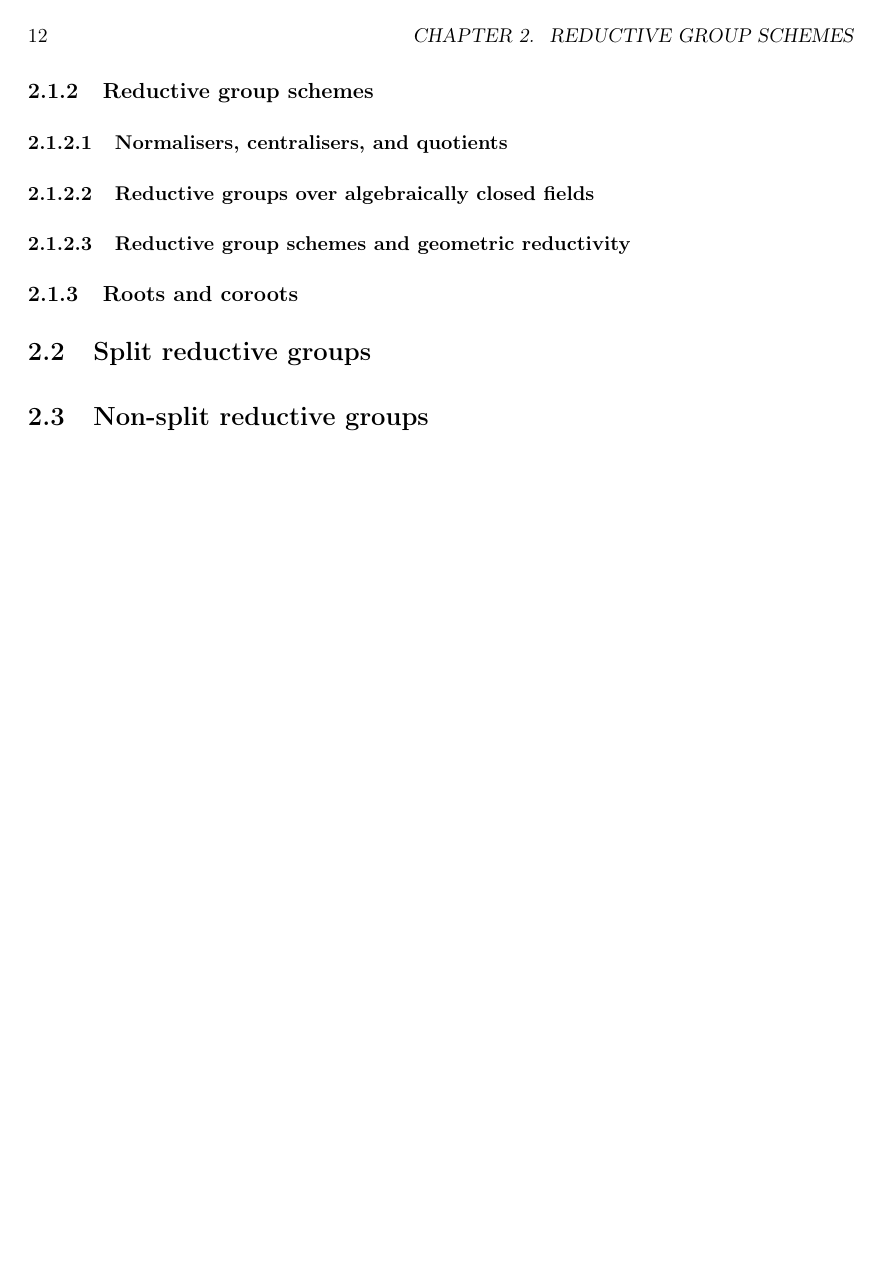
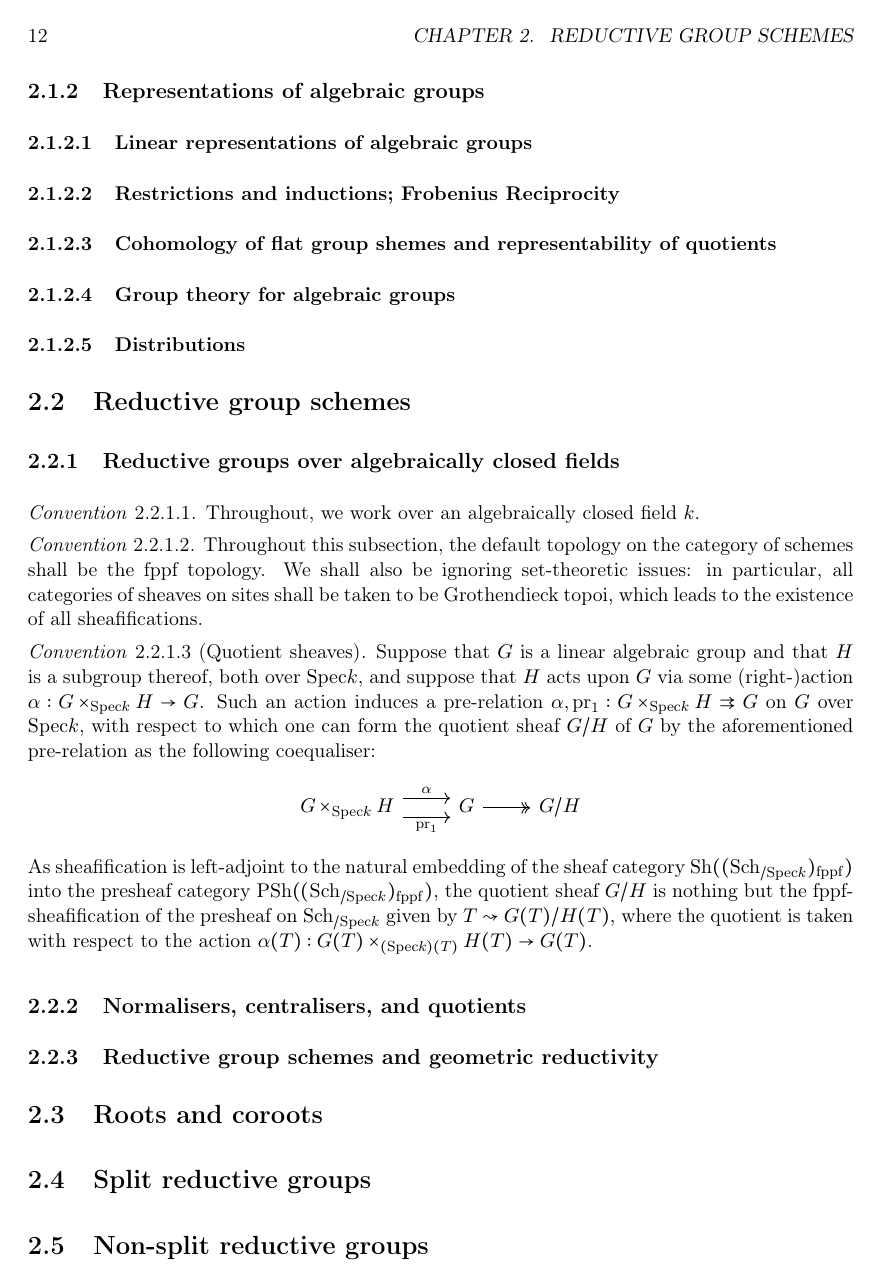
Before and after one commit to minhdat296/Reductive-groups-and-GIT, a LaTeX book (main.tex, which reads Chapters/Reductive groups/algebraic groups.tex, Chapters/Reductive groups/reductive groups.tex): page 12 of 15. Compiled offline with pdfLaTeX.

Commit message:
Updates from Overleaf

```diff
--- a/Chapters/Reductive groups/algebraic groups.tex
+++ b/Chapters/Reductive groups/algebraic groups.tex
@@ -344,11 +344,13 @@
 
                 \end{proof}
 
-    \subsection{Reductive group schemes}
-        \subsubsection{Normalisers, centralisers, and quotients}
+    \subsection{Representations of algebraic groups}
+        \subsubsection{Linear representations of algebraic groups}
 
-        \subsubsection{Reductive groups over algebraically closed fields}
+        \subsubsection{Restrictions and inductions; Frobenius Reciprocity}
 
-        \subsubsection{Reductive group schemes and geometric reductivity}
+        \subsubsection{Cohomology of flat group shemes and representability of quotients}
 
-    \subsection{Roots and coroots}
+        \subsubsection{Group theory for algebraic groups}
+
+        \subsubsection{Distributions}
--- /dev/null
+++ b/Chapters/Reductive groups/reductive groups.tex
@@ -0,0 +1,28 @@
+\section{Reductive group schemes}
+    \subsection{Reductive groups over algebraically closed fields}
+        \begin{convention}
+            Throughout, we work over an algebraically closed field $k$.
+        \end{convention}
+
+        \begin{convention}
+            Throughout this subsection, the default topology on the category of schemes shall be the fppf topology. We shall also be ignoring set-theoretic issues: in particular, all categories of sheaves on sites shall be taken to be Grothendieck topoi, which leads to the existence of all sheafifications.
+        \end{convention}
+
+        \begin{convention}[Quotient sheaves] \label{conv: linear_algebraic_group_quotients}
+            Suppose that $G$ is a linear algebraic group and that $H$ is a subgroup thereof, both over $\Spec k$, and suppose that $H$ acts upon $G$ via some (right-)action $\alpha: G \x_{\Spec k} H \to G$. Such an action induces a pre-relation $\alpha, \pr_1: G \x_{\Spec k} H \toto G$ on $G$ over $\Spec k$, with respect to which one can form the quotient sheaf $G/H$ of $G$ by the aforementioned pre-relation as the following coequaliser:
+                $$
+                    \begin{tikzcd}
+                    	{G \x_{\Spec k} H} & G & {G/H}
+                    	\arrow["{\pr_1}"', shift right=2, from=1-1, to=1-2]
+                    	\arrow["\alpha", shift left=2, from=1-1, to=1-2]
+                    	\arrow["", two heads, from=1-2, to=1-3]
+                    \end{tikzcd}
+                $$
+            As sheafification is left-adjoint to the natural embedding of the sheaf category $\Sh((\Sch_{/\Spec k})_{\fppf})$ into the presheaf category $\Psh((\Sch_{/\Spec k})_{\fppf})$, the quotient sheaf $G/H$ is nothing but the fppf-sheafification of the presheaf on $\Sch_{/\Spec k}$ given by $T \mapsto G(T)/H(T)$, where the quotient is taken with respect to the action $\alpha(T): G(T) \x_{(\Spec k)(T)} H(T) \to G(T)$.
+        \end{convention}
+
+    \subsection{Normalisers, centralisers, and quotients}
+
+    \subsection{Reductive group schemes and geometric reductivity}
+
+\section{Roots and coroots}
```
Also changed, not shown: main.tex (+2 -0 lines), Chapters/Reductive groups/algebraic groups.tex (2 more changed lines).
